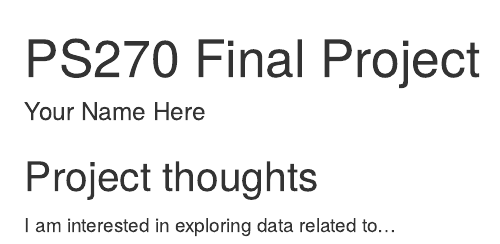
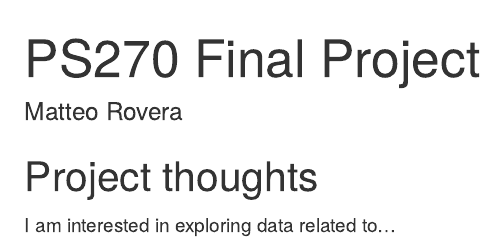
Before and after one commit to matteorrovera/ps270-final-project, an R Markdown document (index.Rmd): the page in a window 1100 px wide, from its top. Rendered offline with R 4.5, knitr and Pandoc, with nearby package versions; drawn as R Markdown's standard HTML page in place of the format the file asks for.

Commit message:
Update my name.

```diff
--- a/index.Rmd
+++ b/index.Rmd
@@ -1,6 +1,6 @@
 ---
 title: "PS270 Final Project"
-author: "Your Name Here"
+author: "Matteo Rovera"
 description: "My final project"
 output:
   distill::distill_article:
```
